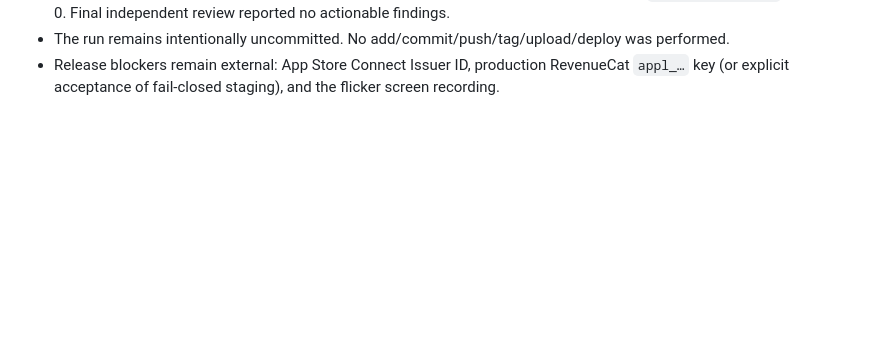
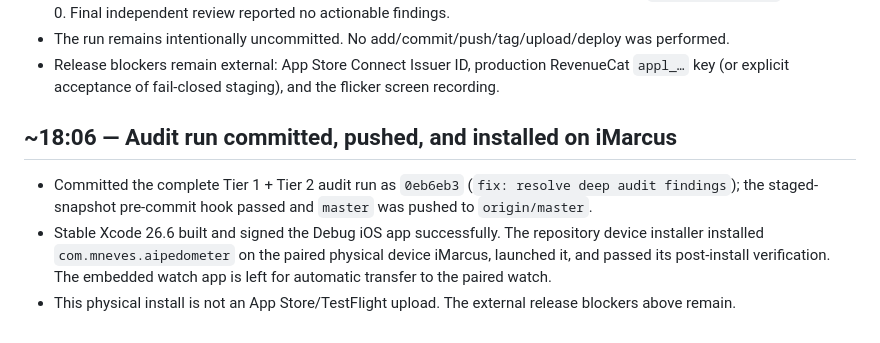
Before and after one commit to mneves75/ai-pedometer, a Markdown page: memory/2026-07-21.md, the part around the change. Rendered like a GitHub page; blank space fills up the shorter version.

Commit message:
docs: record device release checkpoint

```diff
--- a/memory/2026-07-21.md
+++ b/memory/2026-07-21.md
@@ -84,3 +84,12 @@
 - The run remains intentionally uncommitted. No add/commit/push/tag/upload/deploy was performed.
 - Release blockers remain external: App Store Connect Issuer ID, production RevenueCat `appl_…` key (or
   explicit acceptance of fail-closed staging), and the flicker screen recording.
+
+## ~18:06 — Audit run committed, pushed, and installed on iMarcus
+
+- Committed the complete Tier 1 + Tier 2 audit run as `0eb6eb3` (`fix: resolve deep audit findings`);
+  the staged-snapshot pre-commit hook passed and `master` was pushed to `origin/master`.
+- Stable Xcode 26.6 built and signed the Debug iOS app successfully. The repository device installer
+  installed `com.mneves.aipedometer` on the paired physical device iMarcus, launched it, and passed its
+  post-install verification. The embedded watch app is left for automatic transfer to the paired watch.
+- This physical install is not an App Store/TestFlight upload. The external release blockers above remain.
```
